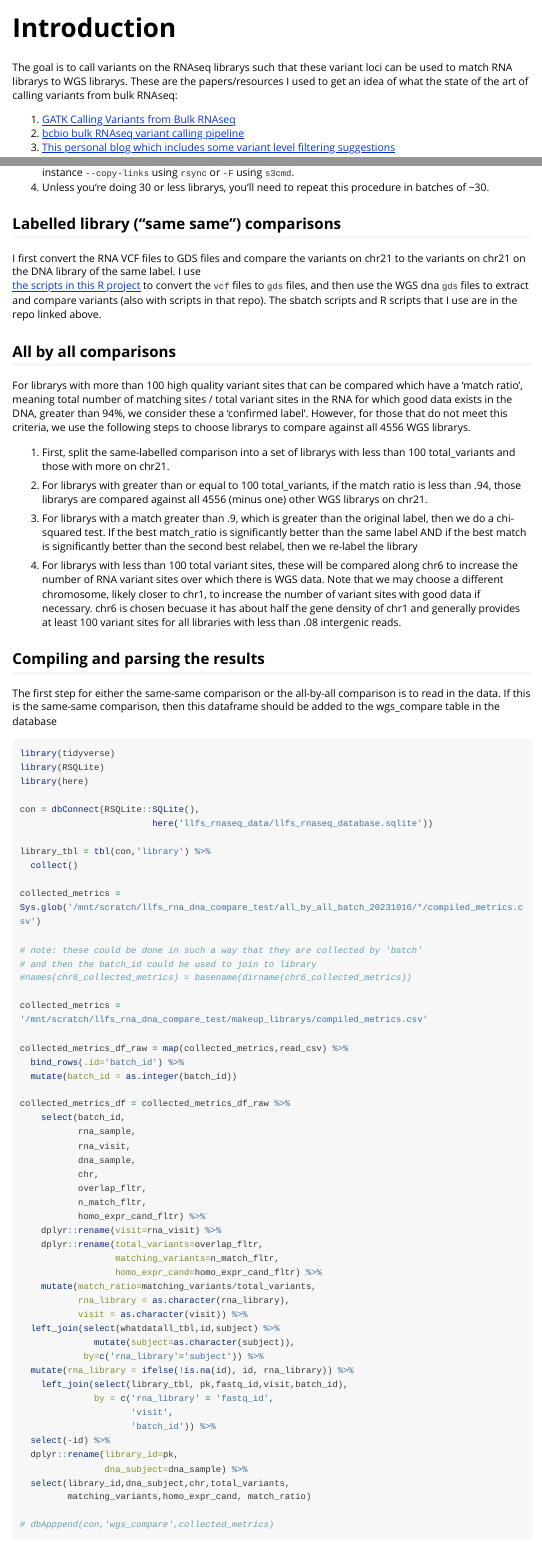
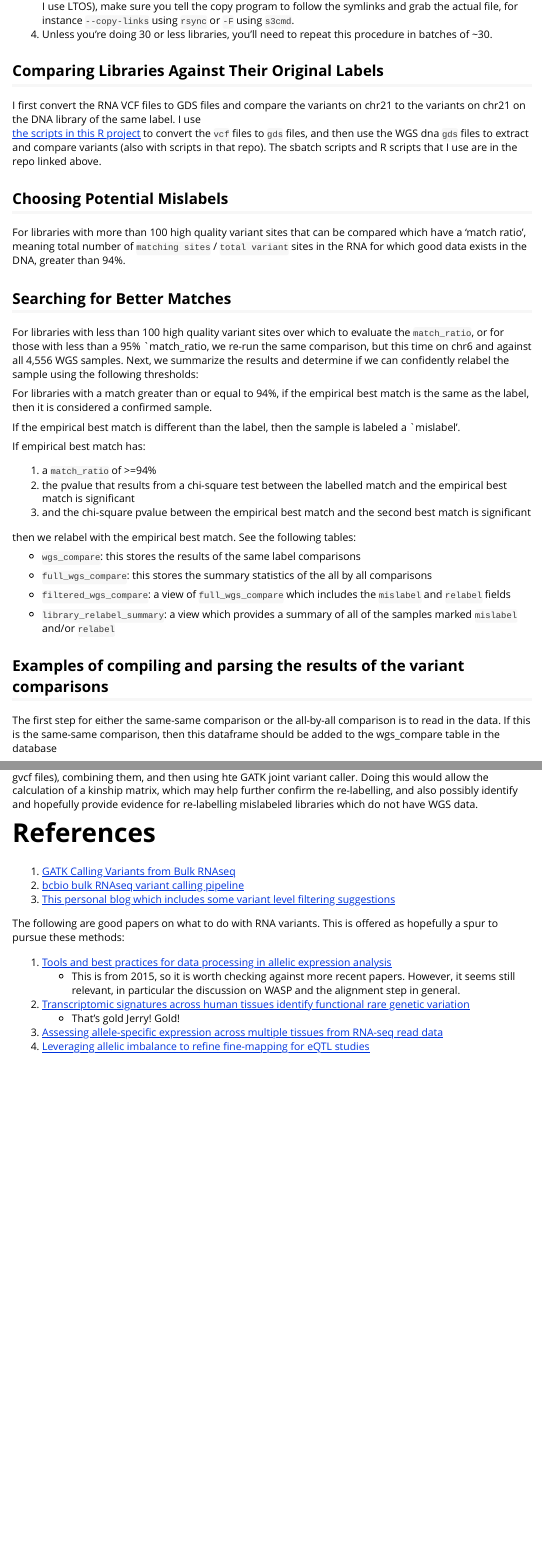
Before and after one commit to cmatKhan/llfsRnaseq, an R Markdown document (vignettes/rna-dna-variant-compare.Rmd): the page in a window 1100 px wide, from 60 px down before the commit and from 1000 px down after it, and a second part further down, joined at a grey line. Rendered offline with R 4.5, knitr and Pandoc, with nearby package versions; long lines of code are wrapped.

Commit message:
updating variant compare procecure vignette

````diff
--- a/vignettes/rna-dna-variant-compare.Rmd
+++ b/vignettes/rna-dna-variant-compare.Rmd
@@ -17,7 +17,3 @@ knitr::opts_chunk$set(
 
 # Introduction
 
-The goal is to call variants on the RNAseq librarys such that these variant
-loci can be used to match RNA librarys to WGS librarys. These are
-the papers/resources I used to get an idea of what the state of the art of
-calling variants from bulk RNAseq:
@@ -24,4 +23 @@ calling variants from bulk RNAseq:
 
-1. [GATK Calling Variants from Bulk RNAseq](https://gatk.broadinstitute.org/hc/en-us/articles/360035531192-RNAseq-short-variant-discovery-SNPs-Indels-)
-2. [bcbio bulk RNAseq variant calling pipeline](https://bcbio-nextgen.readthedocs.io/en/latest/contents/rnaseq_variants.html)
-3. [This personal blog which includes some variant level filtering suggestions](https://expert.cheekyscientist.com/how-to-do-variant-calling-from-rnaseq-ngs-data/)
@@ -94,10 +77,10 @@ write_csv(df, file_path)
    whatever long term storage you're using (brentlab HTCF users, I use LTOS),
    make sure you tell the copy program to follow the symlinks and grab the
    actual file, for instance `--copy-links` using `rsync` or `-F` using `s3cmd`.
-4. Unless you're doing 30 or less librarys, you'll need to repeat this procedure
+4. Unless you're doing 30 or less libraries, you'll need to repeat this procedure
    in batches of ~30.
 
-## Labelled library ("same same") comparisons
+## Comparing Libraries Against Their Original Labels
 
 I first convert the RNA VCF files to GDS files and compare the variants on
 chr21 to the variants on chr21 on the DNA library of the same label. I use
@@ -106,36 +89,49 @@ to convert the `vcf` files to `gds` files, and then use the WGS dna `gds`
 files to extract and compare variants (also with scripts in that repo). The
 sbatch scripts and R scripts that I use are in the repo linked above.
 
-## All by all comparisons
+## Choosing Potential Mislabels
 
-For librarys with more than 100 high quality variant sites that can be compared
-which have a 'match ratio', meaning total number of matching sites / total
-variant sites in the RNA for which good data exists in the DNA, greater than
-94%, we consider these a 'confirmed label'. However, for those that do not
-meet this criteria, we use the following steps to choose librarys to compare
-against all 4556 WGS librarys.
+For libraries with more than 100 high quality variant sites that can be compared
+which have a 'match ratio', meaning total number of `matching sites` /
+`total variant` sites in the RNA for which good data exists in the DNA,
+greater than 94%.
 
-1. First, split the same-labelled comparison into a set of librarys with less than
-100 total_variants and those with more on chr21.
 
-2. For librarys with greater than or equal to 100 total_variants, if the match
-ratio is less than .94, those librarys are compared against all 4556 (minus one)
-other WGS librarys on chr21.
+## Searching for Better Matches
 
-3. For librarys with a match greater than .9, which is greater than the
-original label, then we do a chi-squared test. If the best match_ratio is
-significantly better than the same label AND if the best match is significantly
-better than the second best relabel, then we re-label the library
+For libraries with less than 100 high quality variant sites over which to
+evaluate the `match_ratio`, or for those with less than a 95% `match_ratio,
+we re-run the same comparison, but this time on chr6 and against all
+4,556 WGS samples. Next, we summarize the results and determine if we can
+confidently relabel the sample using the following thresholds:
 
-4. For librarys with less than 100 total variant sites, these will be compared
-along chr6 to increase the number of RNA variant sites over which there is
-WGS data. Note that we may choose a different chromosome, likely closer to chr1,
-to increase the number of variant sites with good data if necessary. chr6 is
-chosen becuase it has about half the gene density of chr1 and generally
-provides at least 100 variant sites for all libraries with less than .08
-intergenic reads.
+For libraries with a match greater than or equal to 94%, if the empirical best
+match is the same as the label, then it is considered a confirmed sample.
 
-## Compiling and parsing the results
+If the empirical best match is different than the label, then the sample is
+labeled a `mislabel'.
+
+If empirical best match has:
+
+1. a `match_ratio` of >=94%
+2. the pvalue that results from a chi-square test between the labelled match and the empirical
+  best match is significant
+3. and the chi-square pvalue between the empirical best match and the second best
+  match is significant
+
+then we relabel with the empirical best match. See the following tables:
+
+- `wgs_compare`: this stores the results of the same label comparisons
+
+- `full_wgs_compare`: this stores the summary statistics of the all by all comparisons
+
+- `filtered_wgs_compare`: a view of `full_wgs_compare` which includes the
+  `mislabel` and `relabel` fields
+
+- `library_relabel_summary`: a view which provides a summary of all of the
+  samples marked `mislabel` and/or `relabel`
+
+## Examples of compiling and parsing the results of the variant comparisons
 
 The first step for either the same-same comparison or the all-by-all comparison
 is to read in the data. If this is the same-same comparison, then this
@@ -158,7 +154,7 @@ collected_metrics = Sys.glob('/mnt/scratch/llfs_rna_dna_compare_test/all_by_all_
 # and then the batch_id could be used to join to library
 #names(chr6_collected_metrics) = basename(dirname(chr6_collected_metrics))
 
-collected_metrics = '/mnt/scratch/llfs_rna_dna_compare_test/makeup_librarys/compiled_metrics.csv'
+collected_metrics = '/mnt/scratch/llfs_rna_dna_compare_test/makeup_libraries/compiled_metrics.csv'
 
 collected_metrics_df_raw = map(collected_metrics,read_csv) %>%
   bind_rows(.id='batch_id') %>%
@@ -290,12 +286,27 @@ setdiff(wgs_compare_potential_mislabels$library_id,
 
 ```
 
-
-
-
 A work in progress is taking all of the gvcf files
 (the modified nf-core/rnavar pipeline outputs put vcf and gvcf files),
 combining them, and then using hte GATK joint variant caller. Doing this would
 allow the calculation of a kinship matrix, which may help further confirm the
 re-labelling, and also possibly identify and hopefully provide evidence for
-re-labelling mislabeled librarys which do not have WGS data.
+re-labelling mislabeled libraries which do not have WGS data.
+
+# References
+
+1. [GATK Calling Variants from Bulk RNAseq](https://gatk.broadinstitute.org/hc/en-us/articles/360035531192-RNAseq-short-variant-discovery-SNPs-Indels-)
+2. [bcbio bulk RNAseq variant calling pipeline](https://bcbio-nextgen.readthedocs.io/en/latest/contents/rnaseq_variants.html)
+3. [This personal blog which includes some variant level filtering suggestions](https://expert.cheekyscientist.com/how-to-do-variant-calling-from-rnaseq-ngs-data/)
+
+The following are good papers on what to do with RNA variants. This is offered
+as hopefully a spur to pursue these methods:
+
+1. [Tools and best practices for data processing in allelic expression analysis](https://genomebiology.biomedcentral.com/articles/10.1186/s13059-015-0762-6)
+    - This is from 2015, so it is worth checking against more recent papers.
+    However, it seems still relevant, in particular the discussion on
+    WASP and the alignment step in general.
+2. [Transcriptomic signatures across human tissues identify functional rare genetic variation](https://www.science.org/doi/10.1126/science.aaz5900)
+    - That's gold Jerry! Gold!
+3. [Assessing allele-specific expression across multiple tissues from RNA-seq read data](https://academic.oup.com/bioinformatics/article/31/15/2497/187677?login=false)
+4. [Leveraging allelic imbalance to refine fine-mapping for eQTL studies ](https://pubmed.ncbi.nlm.nih.gov/31834882/)
````
Also changed, not shown: vignettes/rna-dna-variant-compare.Rmd (30 more changed lines).
